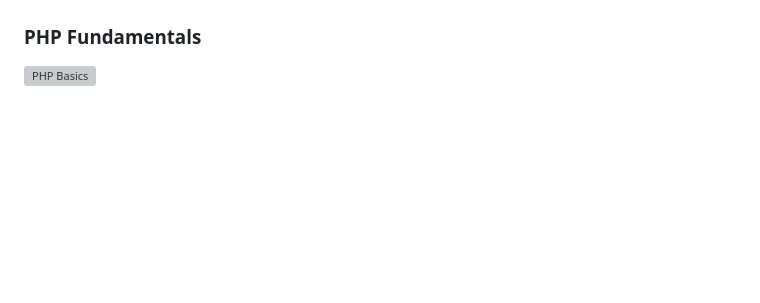
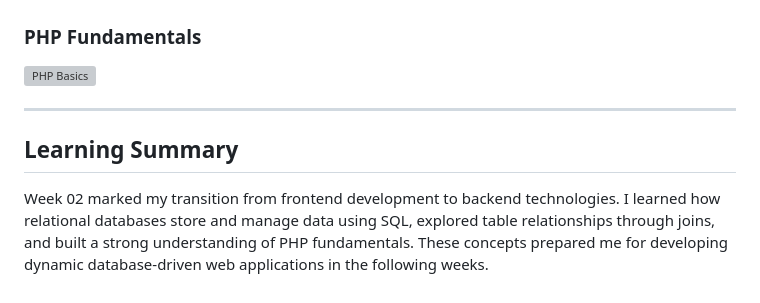
Before and after one commit to jeesonjustin/Internship-Learning-Journey-2026, a Markdown page: Weekly-Progress/Week-02.md, the part around the change. Drawn GitHub-style; blank space fills up the shorter version; grey boxes are pictures that could not be loaded.

Commit message:
Add Week 02 learning summary on backend technologies
Added learning summary for Week 02, detailing transition to backend technologies and key concepts learned.

```diff
--- a/Weekly-Progress/Week-02.md
+++ b/Weekly-Progress/Week-02.md
@@ -166,3 +166,9 @@ Successfully completed Week 02 by gaining hands-on experience in SQL, relational
 ### PHP Fundamentals
 
 ![PHP Basics](../Assets/Screenshots/week02-php-basics.png)
+
+---
+
+## Learning Summary
+
+Week 02 marked my transition from frontend development to backend technologies. I learned how relational databases store and manage data using SQL, explored table relationships through joins, and built a strong understanding of PHP fundamentals. These concepts prepared me for developing dynamic database-driven web applications in the following weeks.
```
